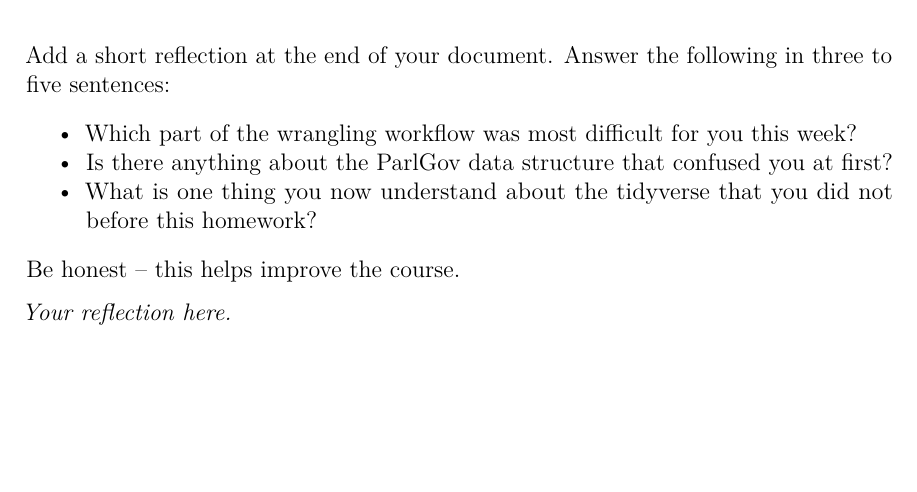
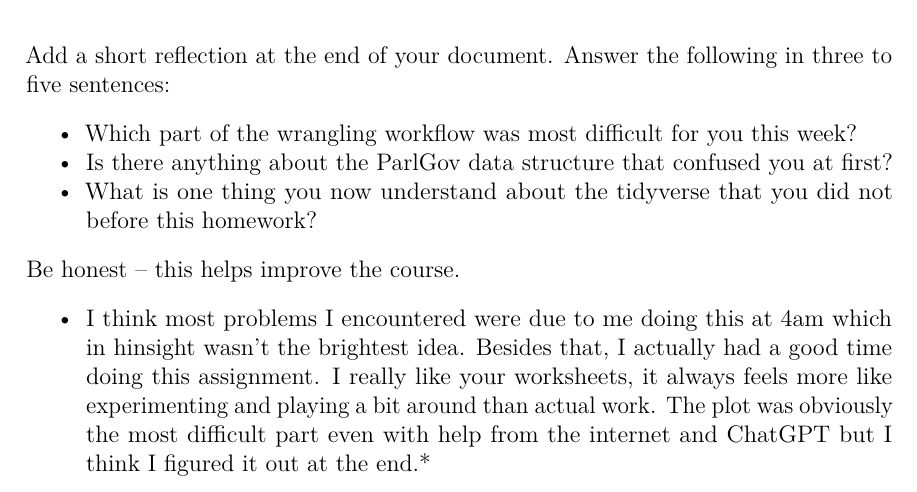
Before and after one commit to CharelFrisch/hw-04, a Quarto document (hw04.qmd): part of page 18 of 18, cut so that both start at the same text, the shorter picture padded with empty space. The pictures show the output file hw04.pdf that the author committed with the source.

Commit message:
Exercise 7 done

```diff
--- a/hw04.qmd
+++ b/hw04.qmd
@@ -393,4 +393,4 @@ Add a short reflection at the end of your document. Answer the following in thre
 
 Be honest -- this helps improve the course.
 
-*.*
+* I think most problems I encountered were due to me doing this at 4am which in hinsight wasn't the brightest idea. Besides that, I actually had a good time doing this assignment. I really like your worksheets, it always feels more like experimenting and playing a bit around than actual work. The plot was obviously the most difficult part even with help from the internet and ChatGPT but I think I figured it out at the end.*
```
Also changed, not shown: hw04.pdf.
